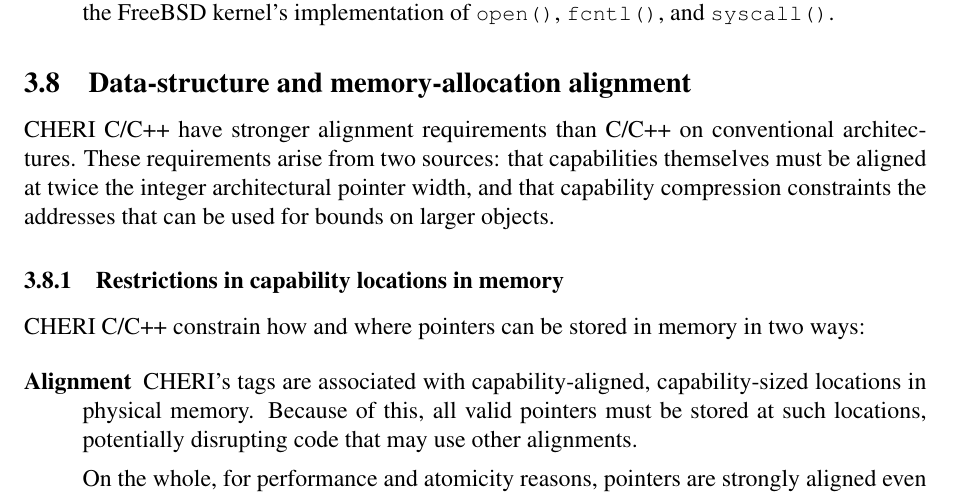
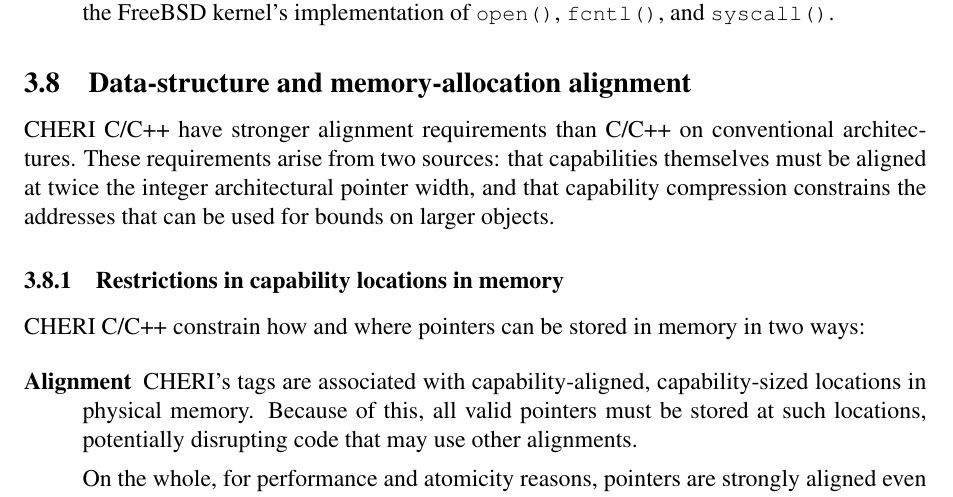
Before and after one commit to CTSRD-CHERI/cheri-c-programming, a LaTeX paper (cheri-c-programming.tex): part of page 16 of 22, cut so that both start at the same text. Compiled offline with pdfLaTeX.

Commit message:
Fix a noun that should be a verb

```diff
--- a/cheri-c-programming.tex
+++ b/cheri-c-programming.tex
@@ -1072,7 +1072,7 @@ CHERI C/C++ have stronger alignment requirements than C/C++ on conventional
 architectures.
 These requirements arise from two sources: that capabilities themselves must
 be aligned at twice the integer architectural pointer width, and that
-capability compression constraints the addresses that can be used for bounds
+capability compression constrains the addresses that can be used for bounds
 on larger objects.
 \amnote{Is is worth mentioning compiler flags to warn on excessive padding?
   In particular it seems that it is often the case that the ordering of
```
